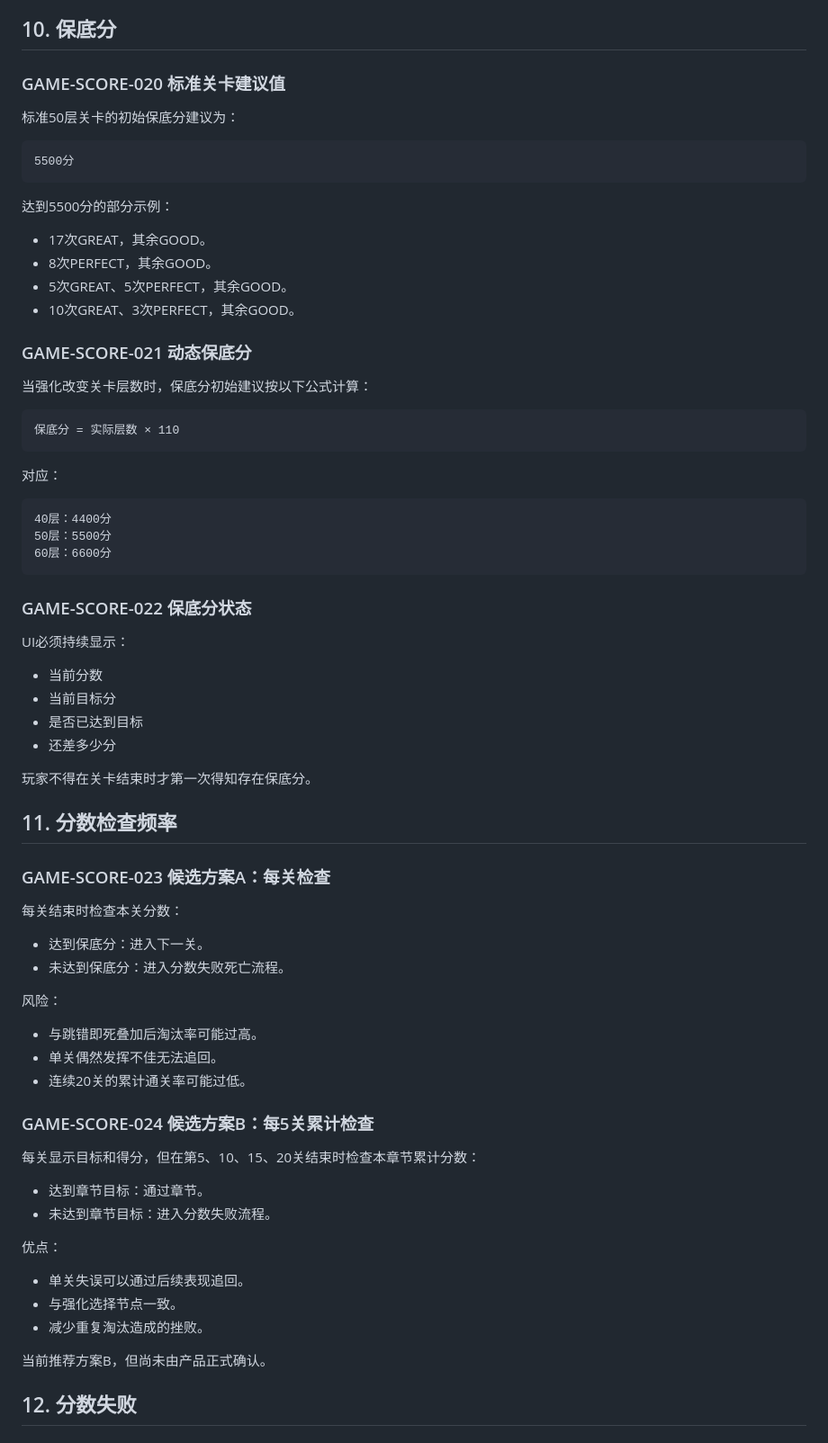
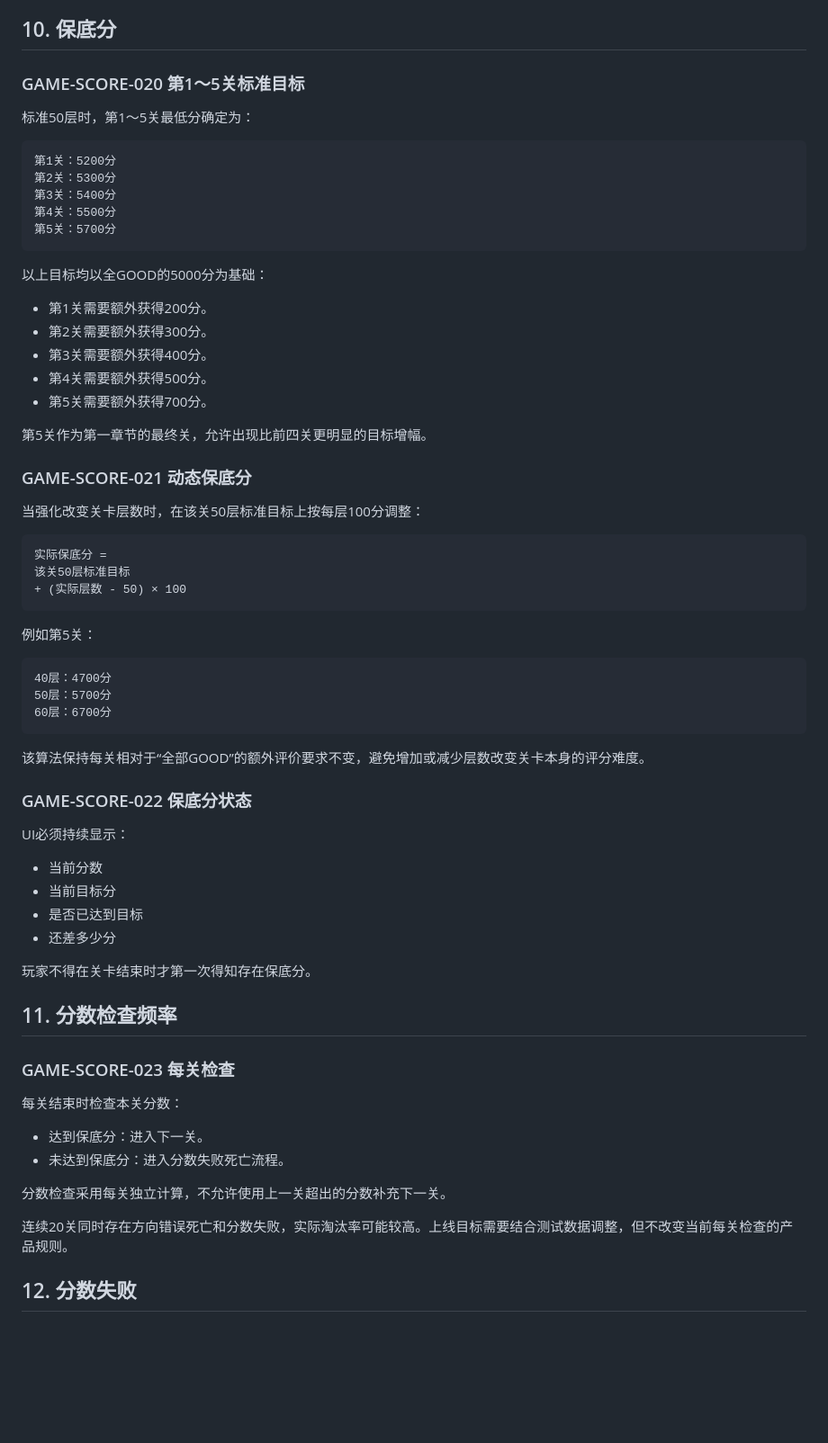
Before and after one commit to zhengweiqw/2026ballgame, a Markdown page: PRD/评分与通关规则.md, the part around one of its changes. Shown at 90% size. Drawn GitHub-style; blank space fills up the shorter version.

````diff
--- a/PRD/评分与通关规则.md
+++ b/PRD/评分与通关规则.md
@@ -321,36 +321,47 @@ GOOD数量 × 100
 
 ## 10. 保底分
 
-### GAME-SCORE-020 标准关卡建议值
+### GAME-SCORE-020 第1～5关标准目标
 
-标准50层关卡的初始保底分建议为：
+标准50层时，第1～5关最低分确定为：
 
 ```text
-5500分
+第1关：5200分
+第2关：5300分
+第3关：5400分
+第4关：5500分
+第5关：5700分
 ```
 
-达到5500分的部分示例：
+以上目标均以全GOOD的5000分为基础：
 
-- 17次GREAT，其余GOOD。
-- 8次PERFECT，其余GOOD。
-- 5次GREAT、5次PERFECT，其余GOOD。
-- 10次GREAT、3次PERFECT，其余GOOD。
+- 第1关需要额外获得200分。
+- 第2关需要额外获得300分。
+- 第3关需要额外获得400分。
+- 第4关需要额外获得500分。
+- 第5关需要额外获得700分。
+
+第5关作为第一章节的最终关，允许出现比前四关更明显的目标增幅。
 
 ### GAME-SCORE-021 动态保底分
 
-当强化改变关卡层数时，保底分初始建议按以下公式计算：
+当强化改变关卡层数时，在该关50层标准目标上按每层100分调整：
 
 ```text
-保底分 = 实际层数 × 110
+实际保底分 =
+该关50层标准目标
++ (实际层数 - 50) × 100
 ```
 
-对应：
+例如第5关：
 
 ```text
-40层：4400分
-50层：5500分
-60层：6600分
+40层：4700分
+50层：5700分
+60层：6700分
 ```
+
+该算法保持每关相对于“全部GOOD”的额外评价要求不变，避免增加或减少层数改变关卡本身的评分难度。
 
 ### GAME-SCORE-022 保底分状态
 
@@ -365,33 +376,16 @@ UI必须持续显示：
 
 ## 11. 分数检查频率
 
-### GAME-SCORE-023 候选方案A：每关检查
+### GAME-SCORE-023 每关检查
 
 每关结束时检查本关分数：
 
 - 达到保底分：进入下一关。
 - 未达到保底分：进入分数失败死亡流程。
 
-风险：
+分数检查采用每关独立计算，不允许使用上一关超出的分数补充下一关。
 
-- 与跳错即死叠加后淘汰率可能过高。
-- 单关偶然发挥不佳无法追回。
-- 连续20关的累计通关率可能过低。
-
-### GAME-SCORE-024 候选方案B：每5关累计检查
-
-每关显示目标和得分，但在第5、10、15、20关结束时检查本章节累计分数：
-
-- 达到章节目标：通过章节。
-- 未达到章节目标：进入分数失败流程。
-
-优点：
-
-- 单关失误可以通过后续表现追回。
-- 与强化选择节点一致。
-- 减少重复淘汰造成的挫败。
-
-当前推荐方案B，但尚未由产品正式确认。
+连续20关同时存在方向错误死亡和分数失败，实际淘汰率可能较高。上线目标需要结合测试数据调整，但不改变当前每关检查的产品规则。
 
 ## 12. 分数失败
 
````
Also changed, not shown: other parts of PRD/评分与通关规则.md (+15 -16 lines), PRD/关卡结构与难度曲线.md (+25 -18 lines), 1 other file.
